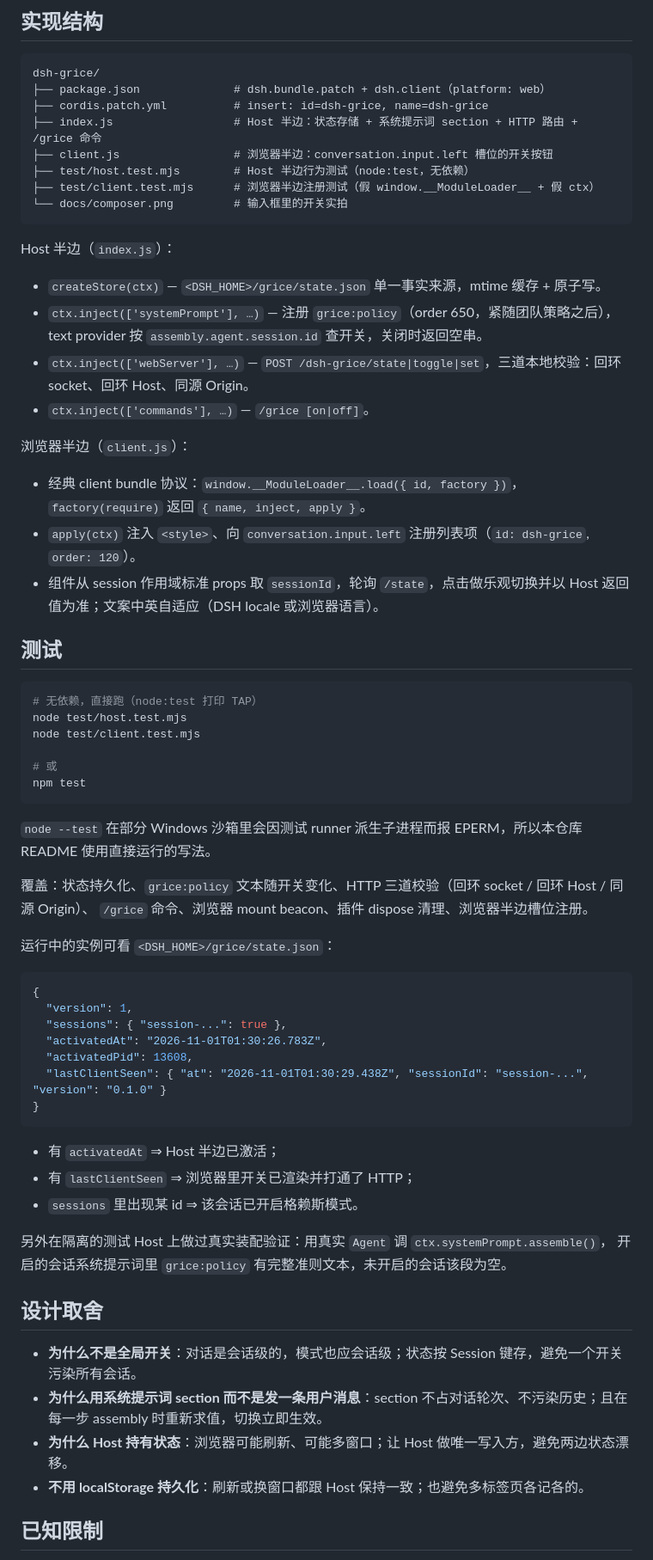
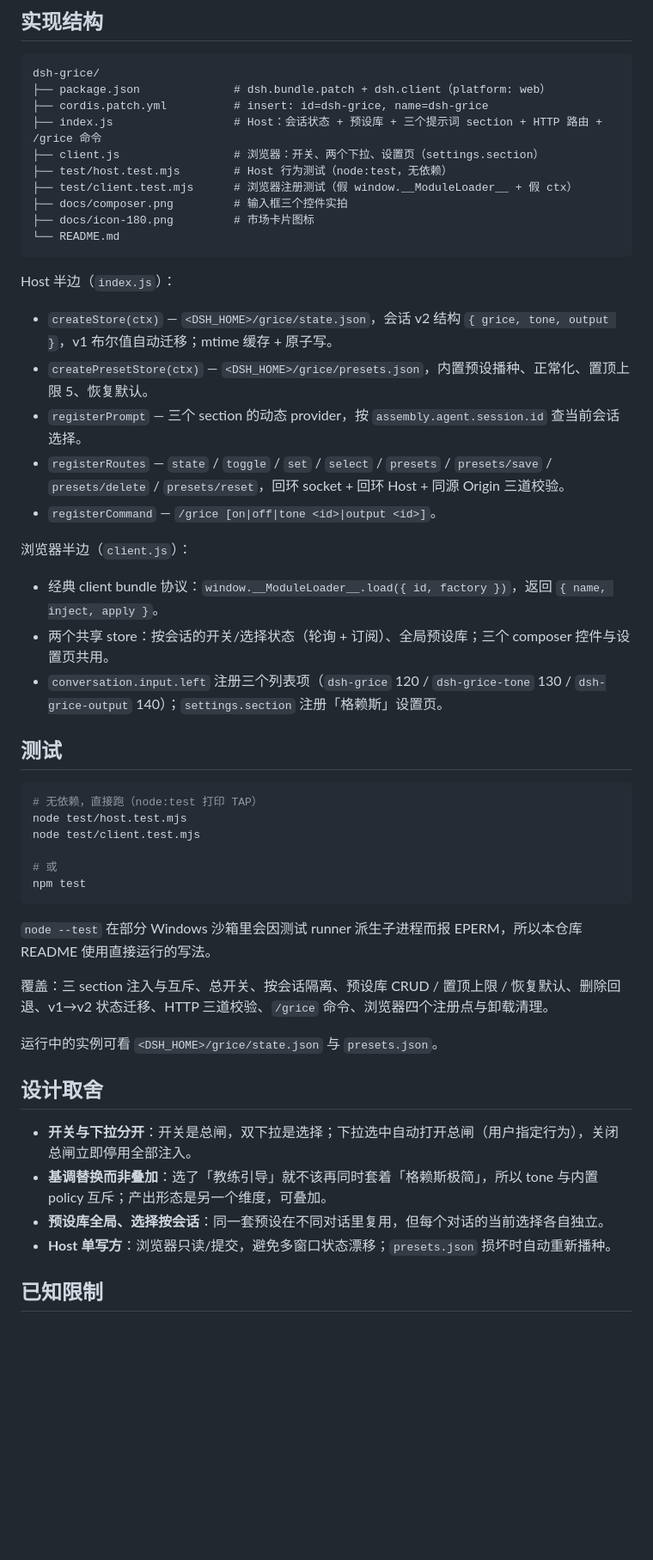
Before and after one commit to GinoXiang/dsh-grice, a Markdown page: README.md, the part around one of its changes. Shown at 86% size. Rendered like a GitHub page; blank space fills up the shorter version.

````diff
--- a/README.md
+++ b/README.md
@@ -80,25 +91,28 @@ dsh plugin --profile <你的 profile> remove dsh-grice
 dsh-grice/
 ├── package.json              # dsh.bundle.patch + dsh.client（platform: web）
 ├── cordis.patch.yml          # insert: id=dsh-grice, name=dsh-grice
-├── index.js                  # Host 半边：状态存储 + 系统提示词 section + HTTP 路由 + /grice 命令
-├── client.js                 # 浏览器半边：conversation.input.left 槽位的开关按钮
-├── test/host.test.mjs        # Host 半边行为测试（node:test，无依赖）
-├── test/client.test.mjs      # 浏览器半边注册测试（假 window.__ModuleLoader__ + 假 ctx）
-└── docs/composer.png         # 输入框里的开关实拍
+├── index.js                  # Host：会话状态 + 预设库 + 三个提示词 section + HTTP 路由 + /grice 命令
+├── client.js                 # 浏览器：开关、两个下拉、设置页（settings.section）
+├── test/host.test.mjs        # Host 行为测试（node:test，无依赖）
+├── test/client.test.mjs      # 浏览器注册测试（假 window.__ModuleLoader__ + 假 ctx）
+├── docs/composer.png         # 输入框三个控件实拍
+├── docs/icon-180.png         # 市场卡片图标
+└── README.md
 ```
 
 Host 半边（`index.js`）：
 
-- `createStore(ctx)` — `<DSH_HOME>/grice/state.json` 单一事实来源，mtime 缓存 + 原子写。
-- `ctx.inject(['systemPrompt'], …)` — 注册 `grice:policy`（order 650，紧随团队策略之后），text provider 按 `assembly.agent.session.id` 查开关，关闭时返回空串。
-- `ctx.inject(['webServer'], …)` — `POST /dsh-grice/state|toggle|set`，三道本地校验：回环 socket、回环 Host、同源 Origin。
-- `ctx.inject(['commands'], …)` — `/grice [on|off]`。
+- `createStore(ctx)` — `<DSH_HOME>/grice/state.json`，会话 v2 结构 `{ grice, tone, output }`，v1 布尔值自动迁移；mtime 缓存 + 原子写。
+- `createPresetStore(ctx)` — `<DSH_HOME>/grice/presets.json`，内置预设播种、正常化、置顶上限 5、恢复默认。
+- `registerPrompt` — 三个 section 的动态 provider，按 `assembly.agent.session.id` 查当前会话选择。
+- `registerRoutes` — `state` / `toggle` / `set` / `select` / `presets` / `presets/save` / `presets/delete` / `presets/reset`，回环 socket + 回环 Host + 同源 Origin 三道校验。
+- `registerCommand` — `/grice [on|off|tone <id>|output <id>]`。
 
 浏览器半边（`client.js`）：
 
-- 经典 client bundle 协议：`window.__ModuleLoader__.load({ id, factory })`，`factory(require)` 返回 `{ name, inject, apply }`。
-- `apply(ctx)` 注入 `<style>`、向 `conversation.input.left` 注册列表项（`id: dsh-grice`, `order: 120`）。
-- 组件从 session 作用域标准 props 取 `sessionId`，轮询 `/state`，点击做乐观切换并以 Host 返回值为准；文案中英自适应（DSH locale 或浏览器语言）。
+- 经典 client bundle 协议：`window.__ModuleLoader__.load({ id, factory })`，返回 `{ name, inject, apply }`。
+- 两个共享 store：按会话的开关/选择状态（轮询 + 订阅）、全局预设库；三个 composer 控件与设置页共用。
+- `conversation.input.left` 注册三个列表项（`dsh-grice` 120 / `dsh-grice-tone` 130 / `dsh-grice-output` 140）；`settings.section` 注册「格赖斯」设置页。
 
 ## 测试
 
@@ -113,34 +127,16 @@ npm test
 
 `node --test` 在部分 Windows 沙箱里会因测试 runner 派生子进程而报 EPERM，所以本仓库 README 使用直接运行的写法。
 
-覆盖：状态持久化、`grice:policy` 文本随开关变化、HTTP 三道校验（回环 socket / 回环 Host / 同源 Origin）、
-`/grice` 命令、浏览器 mount beacon、插件 dispose 清理、浏览器半边槽位注册。
+覆盖：三 section 注入与互斥、总开关、按会话隔离、预设库 CRUD / 置顶上限 / 恢复默认、删除回退、v1→v2 状态迁移、HTTP 三道校验、`/grice` 命令、浏览器四个注册点与卸载清理。
 
-运行中的实例可看 `<DSH_HOME>/grice/state.json`：
-
-```json
-{
-  "version": 1,
-  "sessions": { "session-...": true },
-  "activatedAt": "2026-11-01T01:30:26.783Z",
-  "activatedPid": 13608,
-  "lastClientSeen": { "at": "2026-11-01T01:30:29.438Z", "sessionId": "session-...", "version": "0.1.0" }
-}
-```
-
-- 有 `activatedAt` ⇒ Host 半边已激活；
-- 有 `lastClientSeen` ⇒ 浏览器里开关已渲染并打通了 HTTP；
-- `sessions` 里出现某 id ⇒ 该会话已开启格赖斯模式。
-
-另外在隔离的测试 Host 上做过真实装配验证：用真实 `Agent` 调 `ctx.systemPrompt.assemble()`，
-开启的会话系统提示词里 `grice:policy` 有完整准则文本，未开启的会话该段为空。
+运行中的实例可看 `<DSH_HOME>/grice/state.json` 与 `presets.json`。
 
 ## 设计取舍
 
-- **为什么不是全局开关**：对话是会话级的，模式也应会话级；状态按 Session 键存，避免一个开关污染所有会话。
-- **为什么用系统提示词 section 而不是发一条用户消息**：section 不占对话轮次、不污染历史；且在每一步 assembly 时重新求值，切换立即生效。
-- **为什么 Host 持有状态**：浏览器可能刷新、可能多窗口；让 Host 做唯一写入方，避免两边状态漂移。
-- **不用 localStorage 持久化**：刷新或换窗口都跟 Host 保持一致；也避免多标签页各记各的。
+- **开关与下拉分开**：开关是总闸，双下拉是选择；下拉选中自动打开总闸（用户指定行为），关闭总闸立即停用全部注入。
+- **基调替换而非叠加**：选了「教练引导」就不该再同时套着「格赖斯极简」，所以 tone 与内置 policy 互斥；产出形态是另一个维度，可叠加。
+- **预设库全局、选择按会话**：同一套预设在不同对话里复用，但每个对话的当前选择各自独立。
+- **Host 单写方**：浏览器只读/提交，避免多窗口状态漂移；`presets.json` 损坏时自动重新播种。
 
 ## 已知限制
 
````
Also changed, not shown: other parts of README.md (+38 -26 lines), docs/composer.png, 5 other files.
